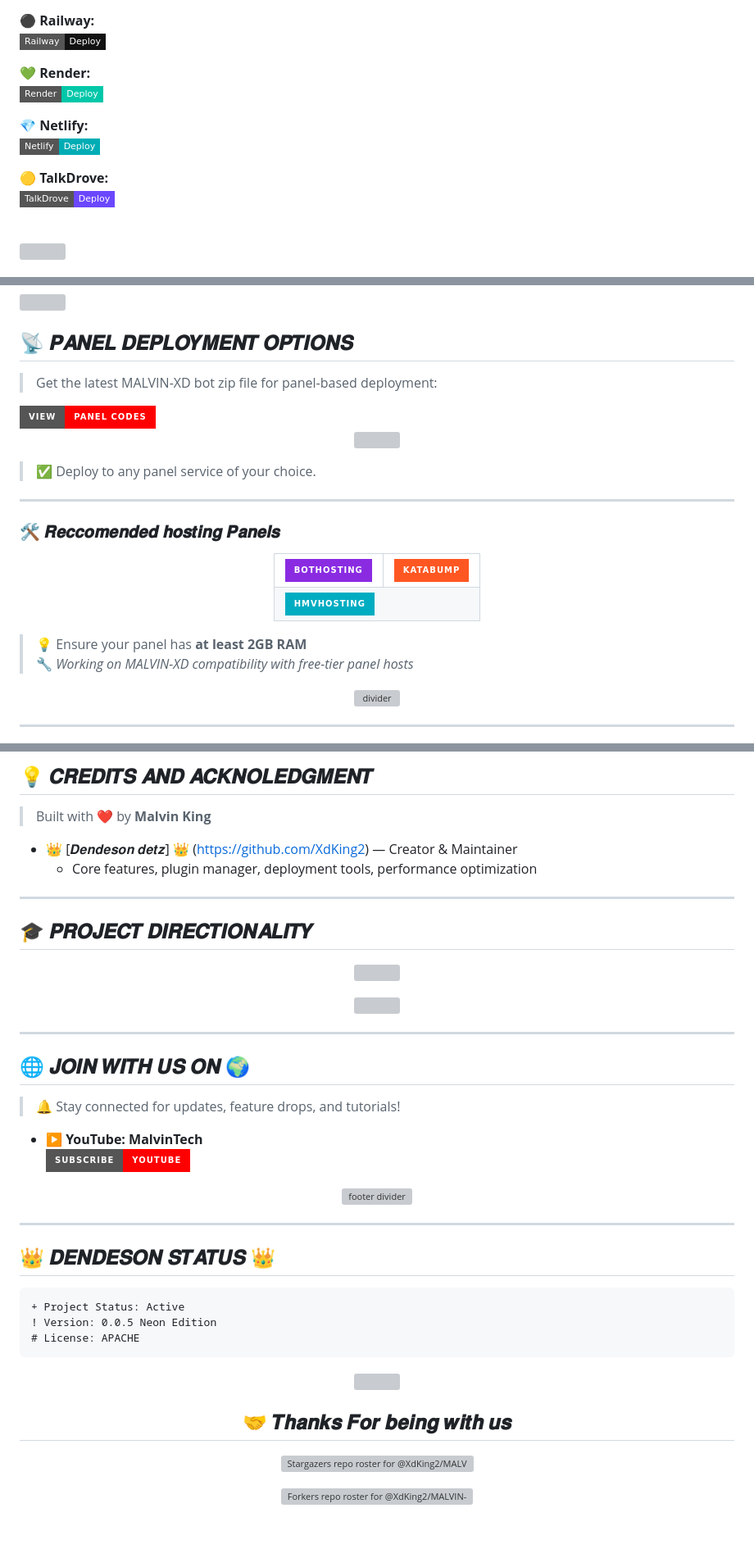
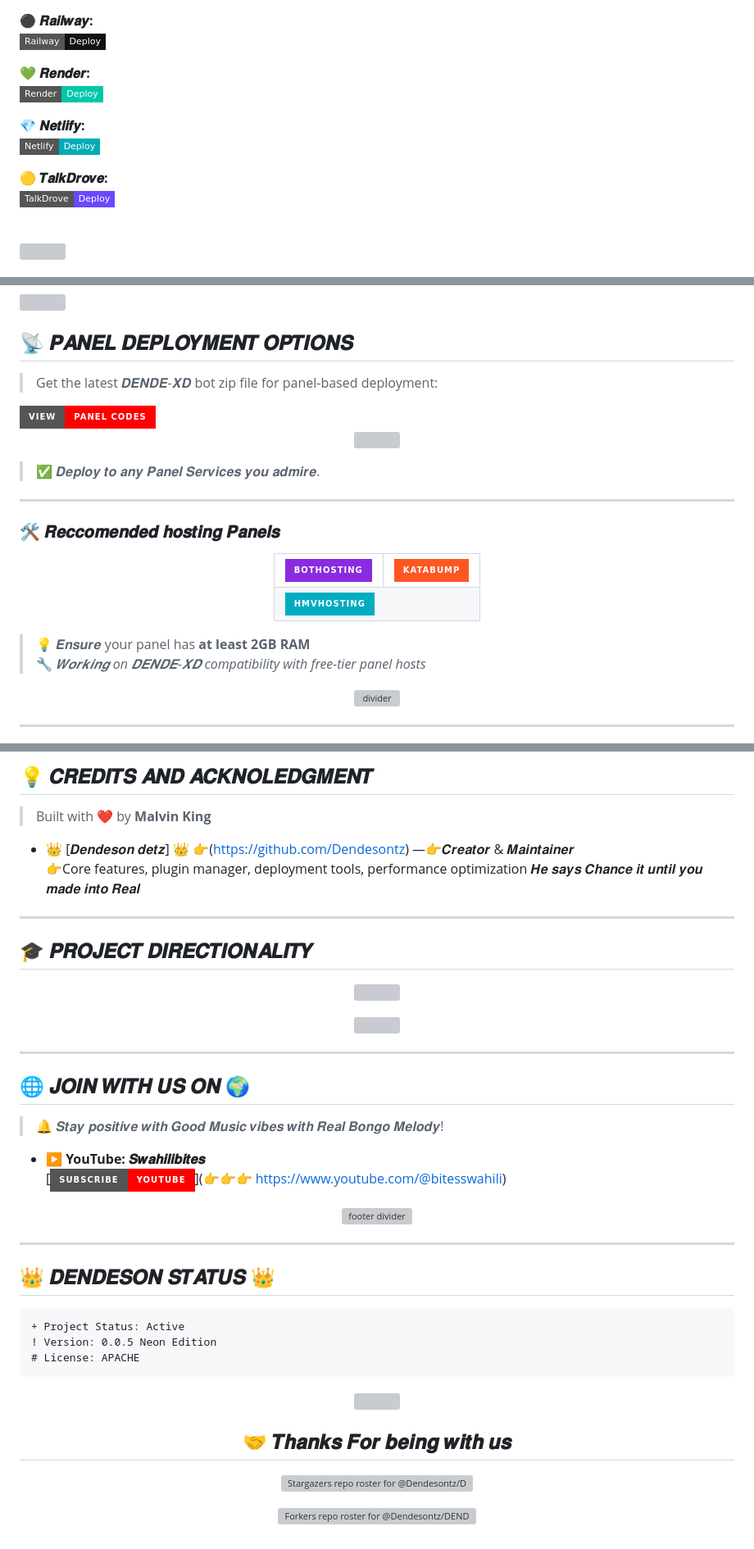
Before and after one commit to Dendesontz/DENDE-XD, a Markdown page: README.md, 3 parts joined by grey strips. Shown: that part at 82% size. GitHub-like rendering; badges without logos; grey boxes are pictures that could not be loaded.

````diff
--- a/README.md
+++ b/README.md
@@ -100,22 +100,22 @@ Authenticate using **one** of the methods below to generate your `Session ID`.
   <img src="https://img.shields.io/badge/Koyeb-Deploy-FF2D95?style=flat-square&logo=koyeb&logoColor=white" alt="Koyeb">
 </a>
 
-⚫ <b>Railway:</b>
+⚫ <b>𝑹𝒂𝒊𝒍𝒘𝒂𝒚:</b>
 <a href="https://railway.app/new" target="_blank">
   <img src="https://img.shields.io/badge/Railway-Deploy-121212?style=flat-square&logo=railway&logoColor=white" alt="Railway">
 </a>
 
-💚 <b>Render:</b>
+💚 <b>𝑹𝒆𝒏𝒅𝒆𝒓:</b>
 <a href="https://dashboard.render.com/web/new" target="_blank">
   <img src="https://img.shields.io/badge/Render-Deploy-00C7A9?style=flat-square&logo=render&logoColor=white" alt="Render">
 </a>
 
-💎 <b>Netlify:</b>
+💎 <b>𝑵𝒆𝒕𝒍𝒊𝒇𝒚:</b>
 <a href="https://app.netlify.com/" target="_blank">
   <img src="https://img.shields.io/badge/Netlify-Deploy-00ADB5?style=flat-square&logo=netlify&logoColor=white" alt="Netlify">
 </a>
 
-🟡 <b>TalkDrove:</b>
+🟡 <b>𝑻𝒂𝒍𝒌𝑫𝒓𝒐𝒗𝒆:</b>
 <a href="https://talkdrove.com" target="_blank">
   <img src="https://img.shields.io/badge/TalkDrove-Deploy-6B47FF?style=flat-square&logo=github&logoColor=white" alt="TalkDrove">
 </a>
@@ -180,6 +180,6 @@ jobs:
 
 ## 📡 𝑷𝑨𝑵𝑬𝑳 𝑫𝑬𝑷𝑳𝑶𝒀𝑴𝑬𝑵𝑻 𝑶𝑷𝑻𝑰𝑶𝑵𝑺
 
-> Get the latest MALVIN-XD bot zip file for panel-based deployment:
+> Get the latest 𝑫𝑬𝑵𝑫𝑬-𝑿𝑫 bot zip file for panel-based deployment:
 
 <div align="left">
@@ -192,7 +192,7 @@ jobs:
   <img src="https://i.imgur.com/LyHic3i.gif" width="100%" />
 </p>
 
-> ✅ Deploy to any panel service of your choice.
+> ✅ 𝑫𝒆𝒑𝒍𝒐𝒚 𝒕𝒐 𝒂𝒏𝒚 𝑷𝒂𝒏𝒆𝒍 𝑺𝒆𝒓𝒗𝒊𝒄𝒆𝒔 𝒚𝒐𝒖 𝒂𝒅𝒎𝒊𝒓𝒆.
 
 ---
 
@@ -222,8 +222,8 @@ jobs:
   </table>
 </div>
 
-> 💡 Ensure your panel has **at least 2GB RAM**
-> 🔧 _Working on MALVIN-XD compatibility with free-tier panel hosts_
+> 💡 𝑬𝒏𝒔𝒖𝒓𝒆 your panel has **at least 2GB RAM**
+> 🔧 _𝑾𝒐𝒓𝒌𝒊𝒏𝒈 on 𝑫𝑬𝑵𝑫𝑬-𝑿𝑫 compatibility with free-tier panel hosts_
 
 <p align="center">
   <img src="https://i.imgur.com/LyHic3i.gif" alt="divider"/>
@@ -247,8 +247,11 @@ jobs:
 
 > Built with ❤️ by **Malvin King**
 
-- 👑 [𝑫𝒆𝒏𝒅𝒆𝒔𝒐𝒏 𝒅𝒆𝒕𝒛] 👑 (https://github.com/XdKing2) — Creator & Maintainer
-  - Core features, plugin manager, deployment tools, performance optimization
+- 👑 [𝑫𝒆𝒏𝒅𝒆𝒔𝒐𝒏 𝒅𝒆𝒕𝒛] 👑
+👉(https://github.com/Dendesontz) —👉𝑪𝒓𝒆𝒂𝒕𝒐𝒓 & 𝑴𝒂𝒊𝒏𝒕𝒂𝒊𝒏𝒆𝒓
+👉Core features, plugin manager, deployment tools, performance optimization
+𝑯𝒆 𝒔𝒂𝒚𝒔
+𝑪𝒉𝒂𝒏𝒄𝒆 𝒊𝒕 𝒖𝒏𝒕𝒊𝒍 𝒚𝒐𝒖 𝒎𝒂𝒅𝒆 𝒊𝒏𝒕𝒐 𝑹𝒆𝒂𝒍
 
 ---
 
@@ -268,10 +271,10 @@ jobs:
 
 ## 🌐 𝑱𝑶𝑰𝑵 𝑾𝑰𝑻𝑯 𝑼𝑺 𝑶𝑵 🌍
 
-> 🔔 Stay connected for updates, feature drops, and tutorials!
+> 🔔 𝑺𝒕𝒂𝒚 𝒑𝒐𝒔𝒊𝒕𝒊𝒗𝒆 𝒘𝒊𝒕𝒉 𝑮𝒐𝒐𝒅 𝑴𝒖𝒔𝒊𝒄 𝒗𝒊𝒃𝒆𝒔 𝒘𝒊𝒕𝒉 𝑹𝒆𝒂𝒍 𝑩𝒐𝒏𝒈𝒐 𝑴𝒆𝒍𝒐𝒅𝒚!
 
-- ▶️ **YouTube: MalvinTech**
-  [![Subscribe YouTube](https://img.shields.io/badge/Subscribe-YouTube-FF0000?style=for-the-badge&logo=youtube&logoColor=white)](https://youtube.com/@malvintech2)
+- ▶️ **YouTube: 𝑺𝒘𝒂𝒉𝒊𝒍𝒊𝒃𝒊𝒕𝒆𝒔**
+  [![Subscribe YouTube](https://img.shields.io/badge/Subscribe-YouTube-FF0000?style=for-the-badge&logo=youtube&logoColor=white)](👉👉👉 https://www.youtube.com/@bitesswahili)
 
 <p align="center">
   <img src="https://i.imgur.com/LyHic3i.gif" alt="footer divider"/>
@@ -287,4 +290,4 @@ jobs:
 # License: APACHE
 ```
 
-<p align="center"> <img src="https://i.imgur.com/LyHic3i.gif" /> </p> <h2 align="center">🤝 𝑻𝒉𝒂𝒏𝒌𝒔 𝑭𝒐𝒓 𝒃𝒆𝒊𝒏𝒈 𝒘𝒊𝒕𝒉 𝒖𝒔</h2> <p align="center"> <a href="https://github.com/XdKing2/MALVIN-XD/stargazers"> <img src="http://reporoster.com/stars/dark/XdKing2/MALVIN-XD" alt="Stargazers repo roster for @XdKing2/MALVIN-XD"> </a> </p> <p align="center"> <a href="https://github.com/XdKing2/MALVIN-XD/network/members"> <img src="http://reporoster.com/forks/dark/XdKing2/MALVIN-XD" alt="Forkers repo roster for @XdKing2/MALVIN-XD"> </a> </p>
+<p align="center"> <img src="https://i.imgur.com/LyHic3i.gif" /> </p> <h2 align="center">🤝 𝑻𝒉𝒂𝒏𝒌𝒔 𝑭𝒐𝒓 𝒃𝒆𝒊𝒏𝒈 𝒘𝒊𝒕𝒉 𝒖𝒔</h2> <p align="center"> <a href="https://github.com/Dendesontz/DENDE-XD/stargazers"> <img src="http://reporoster.com/stars/dark/Dendesontz/DENDE-XD" alt="Stargazers repo roster for @Dendesontz/DENDE-XD"> </a> </p> <p align="center"> <a href="https://github.com/Dendesontz/DENDE-XD/network/members"> <img src="http://reporoster.com/forks/dark/Dendesontz/DENDE-XD" alt="Forkers repo roster for @Dendesontz/DENDE-XD"> </a> </p>
````
Also changed, not shown: other parts of README.md (+11 -11 lines).
